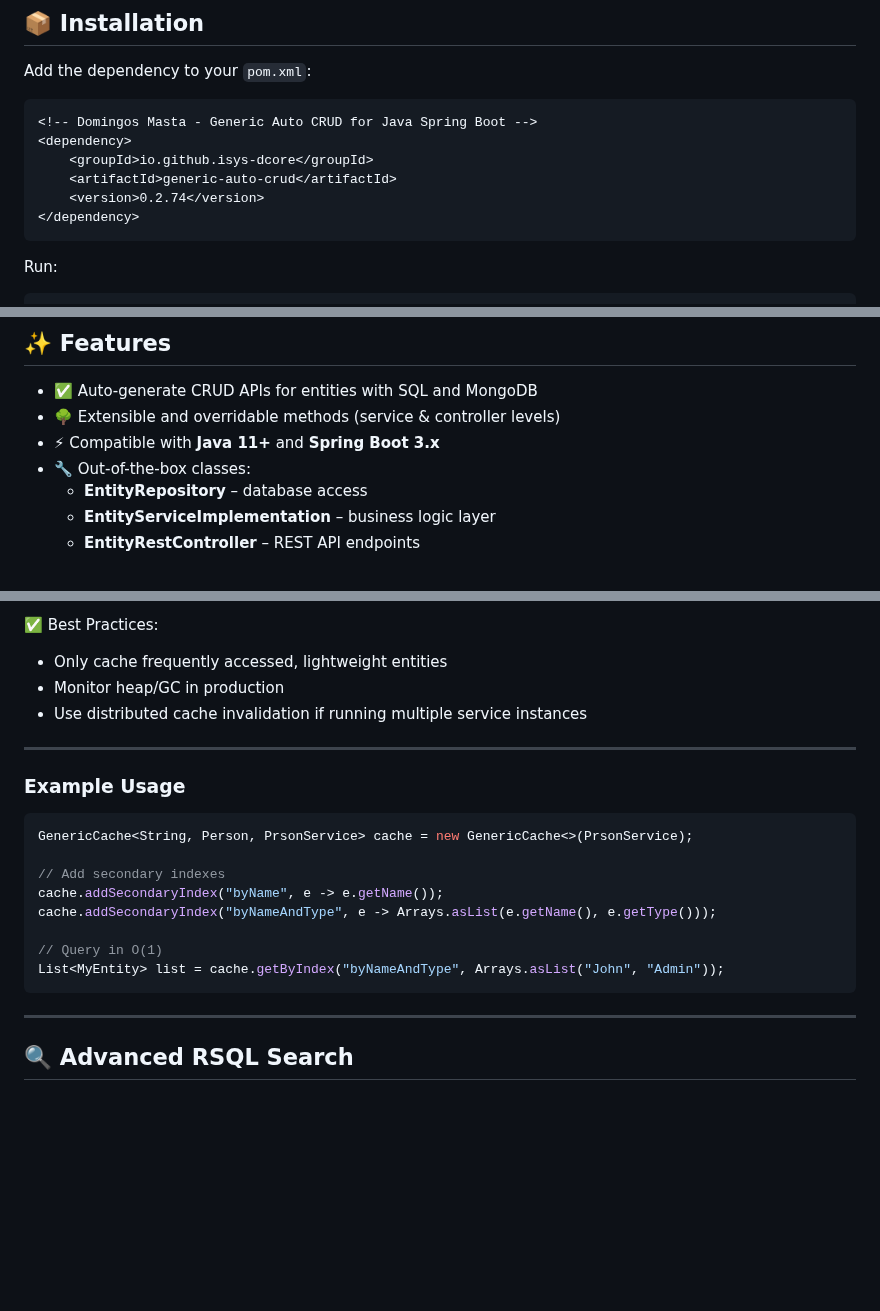
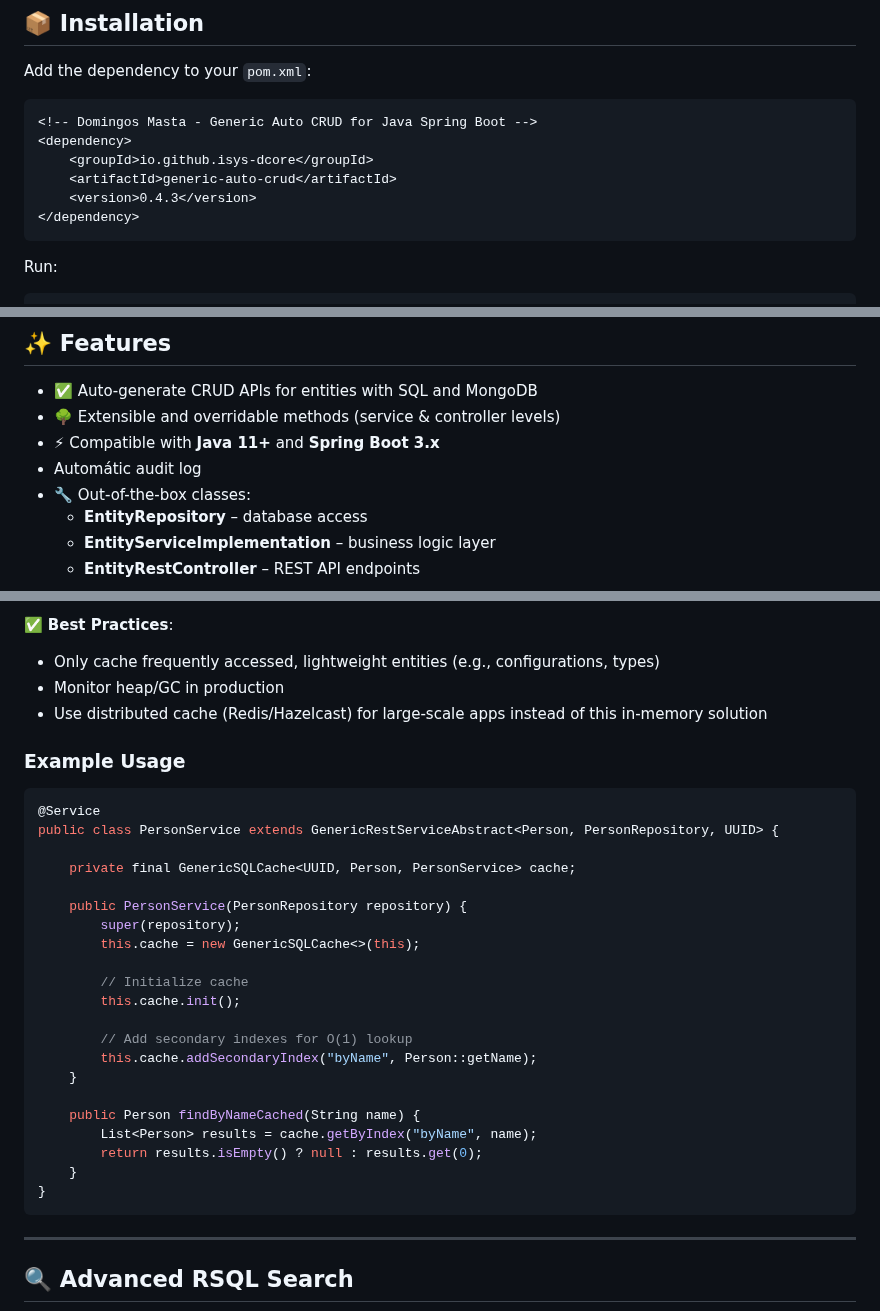
Before and after one commit to ISYS-Dcore/generic-auto-crud, a Markdown page: README.md, 3 parts joined by grey strips. Drawn GitHub-style; blank space fills up the shorter version.

````diff
--- a/README.md
+++ b/README.md
@@ -19,7 +19,7 @@ Add the dependency to your `pom.xml`:
 <dependency>
     <groupId>io.github.isys-dcore</groupId>
     <artifactId>generic-auto-crud</artifactId>
-    <version>0.2.74</version>
+    <version>0.4.3</version>
 </dependency>
 ```
 
@@ -38,6 +38,7 @@ Or simply **Build** from your IDE.
 - ✅ Auto-generate CRUD APIs for entities with SQL and MongoDB
 - 🌳 Extensible and overridable methods (service & controller levels)
 - ⚡ Compatible with **Java 11+** and **Spring Boot 3.x**
+- Automátic audit log
 - 🔧 Out-of-the-box classes:
   - **EntityRepository** – database access
   - **EntityServiceImplementation** – business logic layer
@@ -225,23 +301,34 @@ This library includes an optional in-memory caching mechanism.
 - **Server Load** – reloading large caches can impact CPU/GC
 
-✅ Best Practices:
-- Only cache frequently accessed, lightweight entities
+✅ **Best Practices**:
+- Only cache frequently accessed, lightweight entities (e.g., configurations, types)
 - Monitor heap/GC in production
-- Use distributed cache invalidation if running multiple service instances
-
----
+- Use distributed cache (Redis/Hazelcast) for large-scale apps instead of this in-memory solution
 
 ### Example Usage
 
 ```java
-GenericCache<String, Person, PrsonService> cache = new GenericCache<>(PrsonService);
+@Service
+public class PersonService extends GenericRestServiceAbstract<Person, PersonRepository, UUID> {
 
-// Add secondary indexes
-cache.addSecondaryIndex("byName", e -> e.getName());
-cache.addSecondaryIndex("byNameAndType", e -> Arrays.asList(e.getName(), e.getType()));
+    private final GenericSQLCache<UUID, Person, PersonService> cache;
 
-// Query in O(1)
-List<MyEntity> list = cache.getByIndex("byNameAndType", Arrays.asList("John", "Admin"));
+    public PersonService(PersonRepository repository) {
+        super(repository);
+        this.cache = new GenericSQLCache<>(this);
+
+        // Initialize cache
+        this.cache.init();
+
+        // Add secondary indexes for O(1) lookup
+        this.cache.addSecondaryIndex("byName", Person::getName);
+    }
+
+    public Person findByNameCached(String name) {
+        List<Person> results = cache.getByIndex("byName", name);
+        return results.isEmpty() ? null : results.get(0);
+    }
+}
 ```
 
 ---
````
Also changed, not shown: other parts of README.md (+77 -2 lines).
